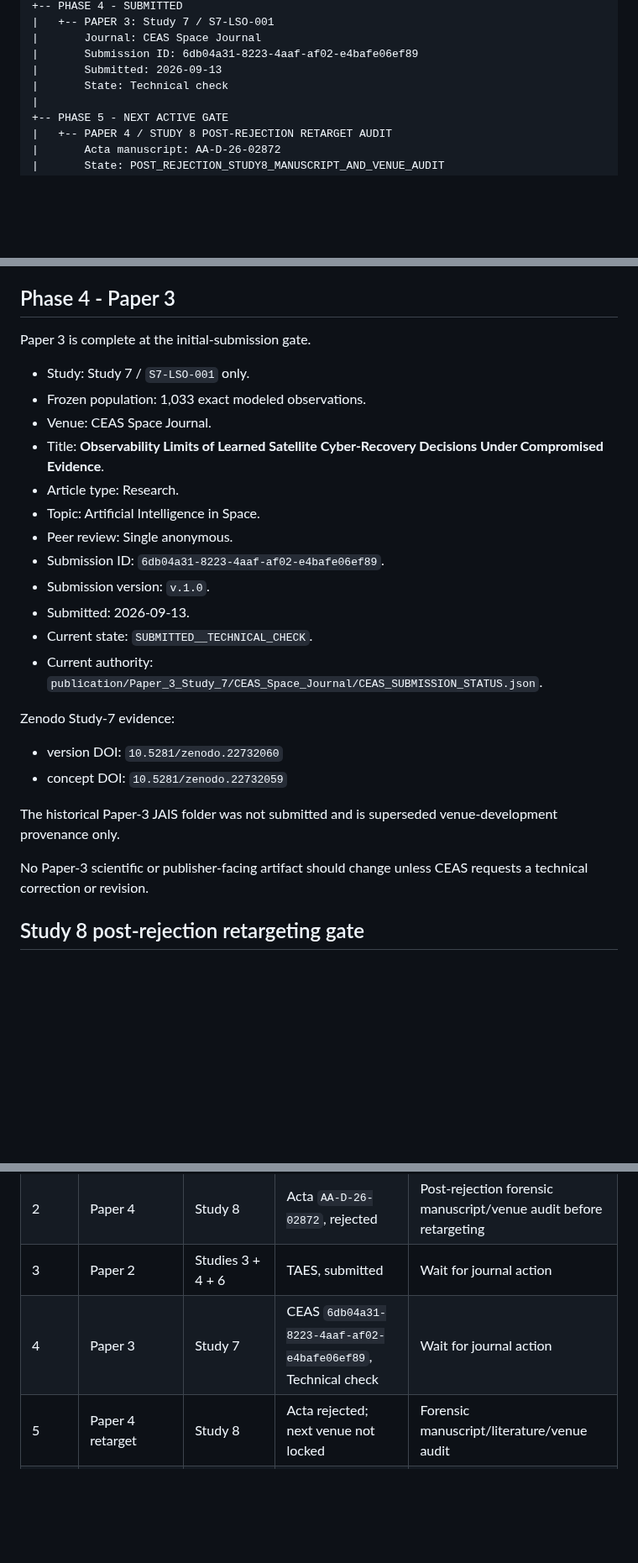
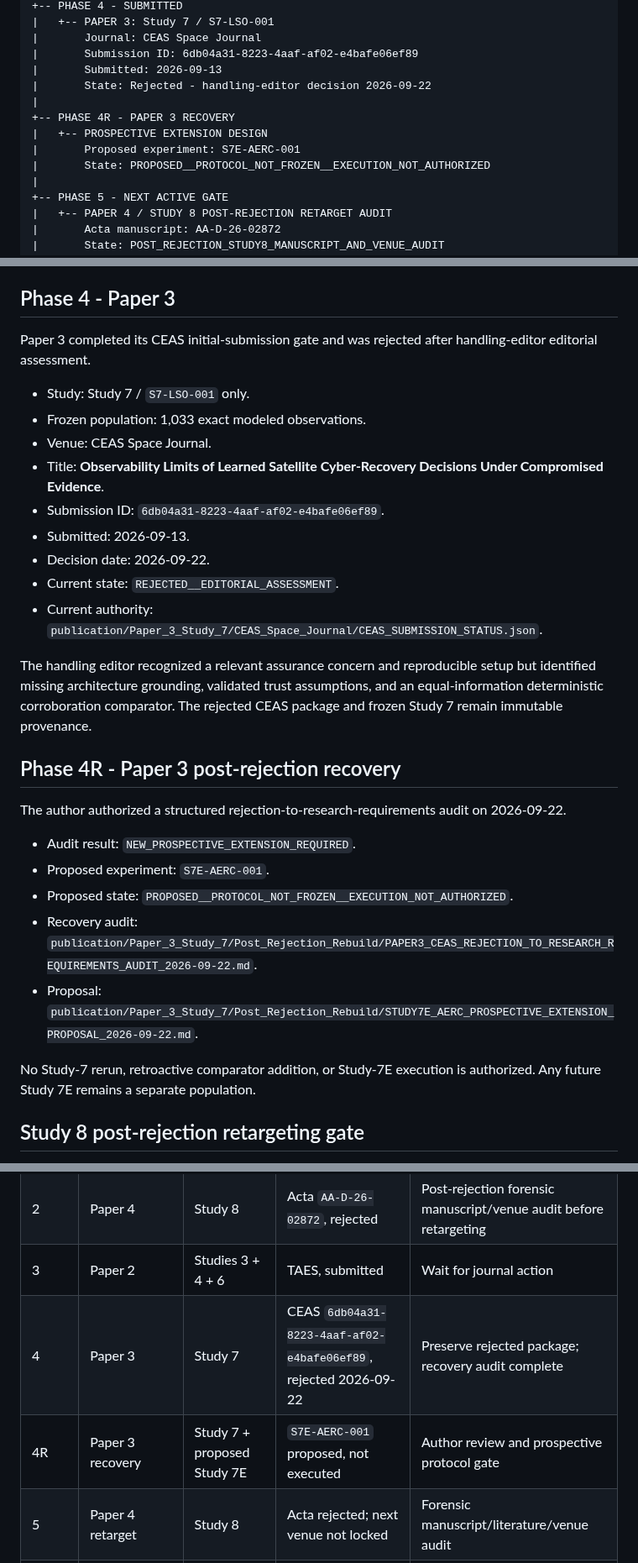
Before and after one commit to Zartharas/mission-aware-satellite-cyber-recovery, a Markdown page: docs/PUBLICATION_PHASE_MAP.md, 3 parts joined by grey strips. Shown at 84% size. Rendered like a GitHub page; blank space fills up the shorter version.

Commit message:
Update publication phase map for Paper 3 rejection

```diff
--- a/docs/PUBLICATION_PHASE_MAP.md
+++ b/docs/PUBLICATION_PHASE_MAP.md
@@ -39,7 +39,12 @@ MISSION-AWARE SATELLITE CYBER RECOVERY PROGRAM
 |       Journal: CEAS Space Journal
 |       Submission ID: 6db04a31-8223-4aaf-af02-e4bafe06ef89
 |       Submitted: 2026-09-13
-|       State: Technical check
+|       State: Rejected - handling-editor decision 2026-09-22
+|
++-- PHASE 4R - PAPER 3 RECOVERY
+|   +-- PROSPECTIVE EXTENSION DESIGN
+|       Proposed experiment: S7E-AERC-001
+|       State: PROPOSED__PROTOCOL_NOT_FROZEN__EXECUTION_NOT_AUTHORIZED
 |
 +-- PHASE 5 - NEXT ACTIVE GATE
 |   +-- PAPER 4 / STUDY 8 POST-REJECTION RETARGET AUDIT
@@ -91,29 +96,31 @@ The three scientific populations remain separate and there is no pooled Paper-2
 
 ## Phase 4 - Paper 3
 
-Paper 3 is complete at the initial-submission gate.
+Paper 3 completed its CEAS initial-submission gate and was rejected after handling-editor editorial assessment.
 
 - Study: Study 7 / `S7-LSO-001` only.
 - Frozen population: 1,033 exact modeled observations.
 - Venue: CEAS Space Journal.
 - Title: **Observability Limits of Learned Satellite Cyber-Recovery Decisions Under Compromised Evidence**.
-- Article type: Research.
-- Topic: Artificial Intelligence in Space.
-- Peer review: Single anonymous.
 - Submission ID: `6db04a31-8223-4aaf-af02-e4bafe06ef89`.
-- Submission version: `v.1.0`.
 - Submitted: 2026-09-13.
-- Current state: `SUBMITTED__TECHNICAL_CHECK`.
+- Decision date: 2026-09-22.
+- Current state: `REJECTED__EDITORIAL_ASSESSMENT`.
 - Current authority: `publication/Paper_3_Study_7/CEAS_Space_Journal/CEAS_SUBMISSION_STATUS.json`.
 
-Zenodo Study-7 evidence:
+The handling editor recognized a relevant assurance concern and reproducible setup but identified missing architecture grounding, validated trust assumptions, and an equal-information deterministic corroboration comparator. The rejected CEAS package and frozen Study 7 remain immutable provenance.
 
-- version DOI: `10.5281/zenodo.22732060`
-- concept DOI: `10.5281/zenodo.22732059`
+## Phase 4R - Paper 3 post-rejection recovery
 
-The historical Paper-3 JAIS folder was not submitted and is superseded venue-development provenance only.
+The author authorized a structured rejection-to-research-requirements audit on 2026-09-22.
 
-No Paper-3 scientific or publisher-facing artifact should change unless CEAS requests a technical correction or revision.
+- Audit result: `NEW_PROSPECTIVE_EXTENSION_REQUIRED`.
+- Proposed experiment: `S7E-AERC-001`.
+- Proposed state: `PROPOSED__PROTOCOL_NOT_FROZEN__EXECUTION_NOT_AUTHORIZED`.
+- Recovery audit: `publication/Paper_3_Study_7/Post_Rejection_Rebuild/PAPER3_CEAS_REJECTION_TO_RESEARCH_REQUIREMENTS_AUDIT_2026-09-22.md`.
+- Proposal: `publication/Paper_3_Study_7/Post_Rejection_Rebuild/STUDY7E_AERC_PROSPECTIVE_EXTENSION_PROPOSAL_2026-09-22.md`.
+
+No Study-7 rerun, retroactive comparator addition, or Study-7E execution is authorized. Any future Study 7E remains a separate population.
 
 ## Study 8 post-rejection retargeting gate
 
@@ -169,6 +176,7 @@ Study 5 remains a portability/external-validity boundary study and must not be m
 | 1 | Paper 1 | Studies 1 + 2 | JAIS `2026-09-I012066`, submitted | Wait for journal action |
 | 2 | Paper 4 | Study 8 | Acta `AA-D-26-02872`, rejected | Post-rejection forensic manuscript/venue audit before retargeting |
 | 3 | Paper 2 | Studies 3 + 4 + 6 | TAES, submitted | Wait for journal action |
-| 4 | Paper 3 | Study 7 | CEAS `6db04a31-8223-4aaf-af02-e4bafe06ef89`, Technical check | Wait for journal action |
+| 4 | Paper 3 | Study 7 | CEAS `6db04a31-8223-4aaf-af02-e4bafe06ef89`, rejected 2026-09-22 | Preserve rejected package; recovery audit complete |
+| 4R | Paper 3 recovery | Study 7 + proposed Study 7E | `S7E-AERC-001` proposed, not executed | Author review and prospective protocol gate |
 | 5 | Paper 4 retarget | Study 8 | Acta rejected; next venue not locked | Forensic manuscript/literature/venue audit |
 | 6 | Next independent candidate | Remaining eligible studies | Deferred while Paper-4 retarget audit is active | Resume read-only candidate audit later |
```
Also changed, not shown: other parts of docs/PUBLICATION_PHASE_MAP.md (+2 -2 lines).
